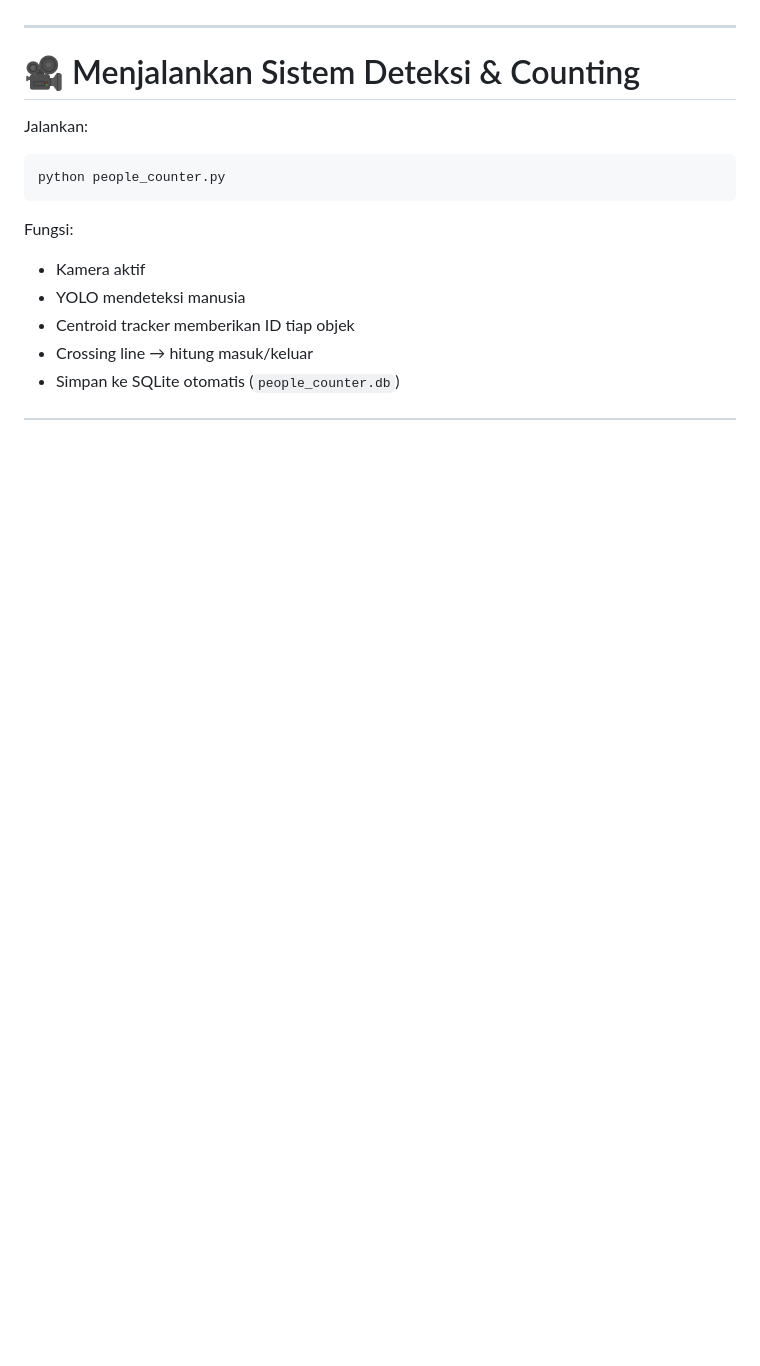
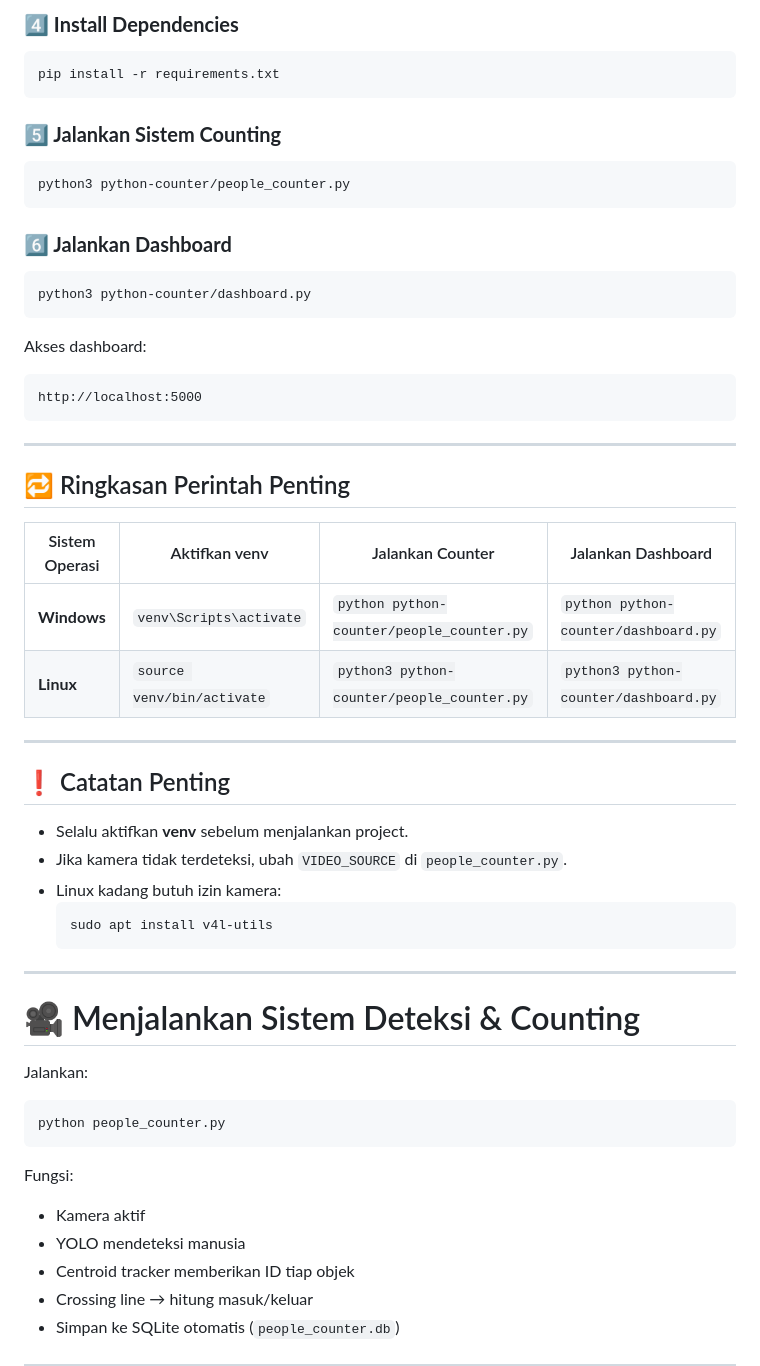
Before and after one commit to Baimiyk/people-counter, a Markdown page: README.md, the part around one of its changes. Rendered like a GitHub page; blank space fills up the shorter version.

````diff
--- a/README.md
+++ b/README.md
@@ -93,3 +165,41 @@ Jika belum ada, unduh dari website darknet atau repository YOLO.
+### **4️⃣ Install Dependencies**
+```bash
+pip install -r requirements.txt
+```
+
+### **5️⃣ Jalankan Sistem Counting**
+```bash
+python3 python-counter/people_counter.py
+```
+
+### **6️⃣ Jalankan Dashboard**
+```bash
+python3 python-counter/dashboard.py
+```
+
+Akses dashboard:
+```
+http://localhost:5000
+```
+
+---
+
+## 🔁 Ringkasan Perintah Penting
+
+| Sistem Operasi | Aktifkan venv | Jalankan Counter | Jalankan Dashboard |
+|----------------|---------------|------------------|--------------------|
+| **Windows**    | `venv\Scripts\activate` | `python python-counter/people_counter.py` | `python python-counter/dashboard.py` |
+| **Linux**      | `source venv/bin/activate` | `python3 python-counter/people_counter.py` | `python3 python-counter/dashboard.py` |
+
+---
+
+## ❗ Catatan Penting
+- Selalu aktifkan **venv** sebelum menjalankan project.
+- Jika kamera tidak terdeteksi, ubah `VIDEO_SOURCE` di `people_counter.py`.
+- Linux kadang butuh izin kamera:
+  ```bash
+  sudo apt install v4l-utils
+  ```
 
 ---
 
````
Also changed, not shown: other parts of README.md (+72 -0 lines).
